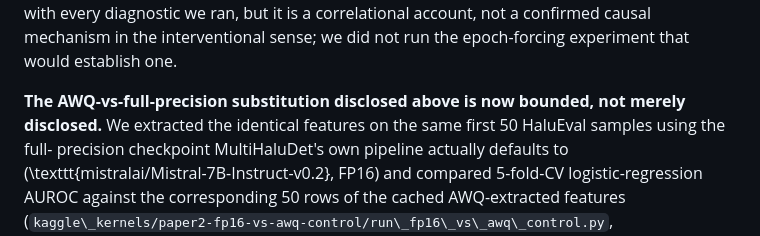
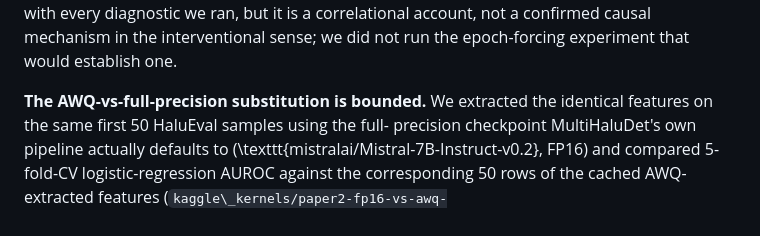
Before and after one commit to Lakshmi-Chakradhar-Vijayarao/leakage-audit, a Markdown page: draft/paper_draft.md, the part around one of its changes. GitHub-like rendering.

```diff
--- a/draft/paper_draft.md
+++ b/draft/paper_draft.md
@@ -715,8 +713,7 @@ is a correlational account, not a confirmed causal mechanism in the
 interventional sense; we did not run the epoch-forcing experiment
 that would establish one.
 
-**The AWQ-vs-full-precision substitution
-disclosed above is now bounded, not merely disclosed.** We extracted the
+**The AWQ-vs-full-precision substitution is bounded.** We extracted the
 identical features on the same first 50 HaluEval samples using the full-
 precision checkpoint MultiHaluDet's own pipeline actually defaults to
 (\texttt{mistralai/Mistral-7B-Instruct-v0.2}, FP16) and compared 5-fold-CV
```
Also changed, not shown: other parts of draft/paper_draft.md (+13 -15 lines).
